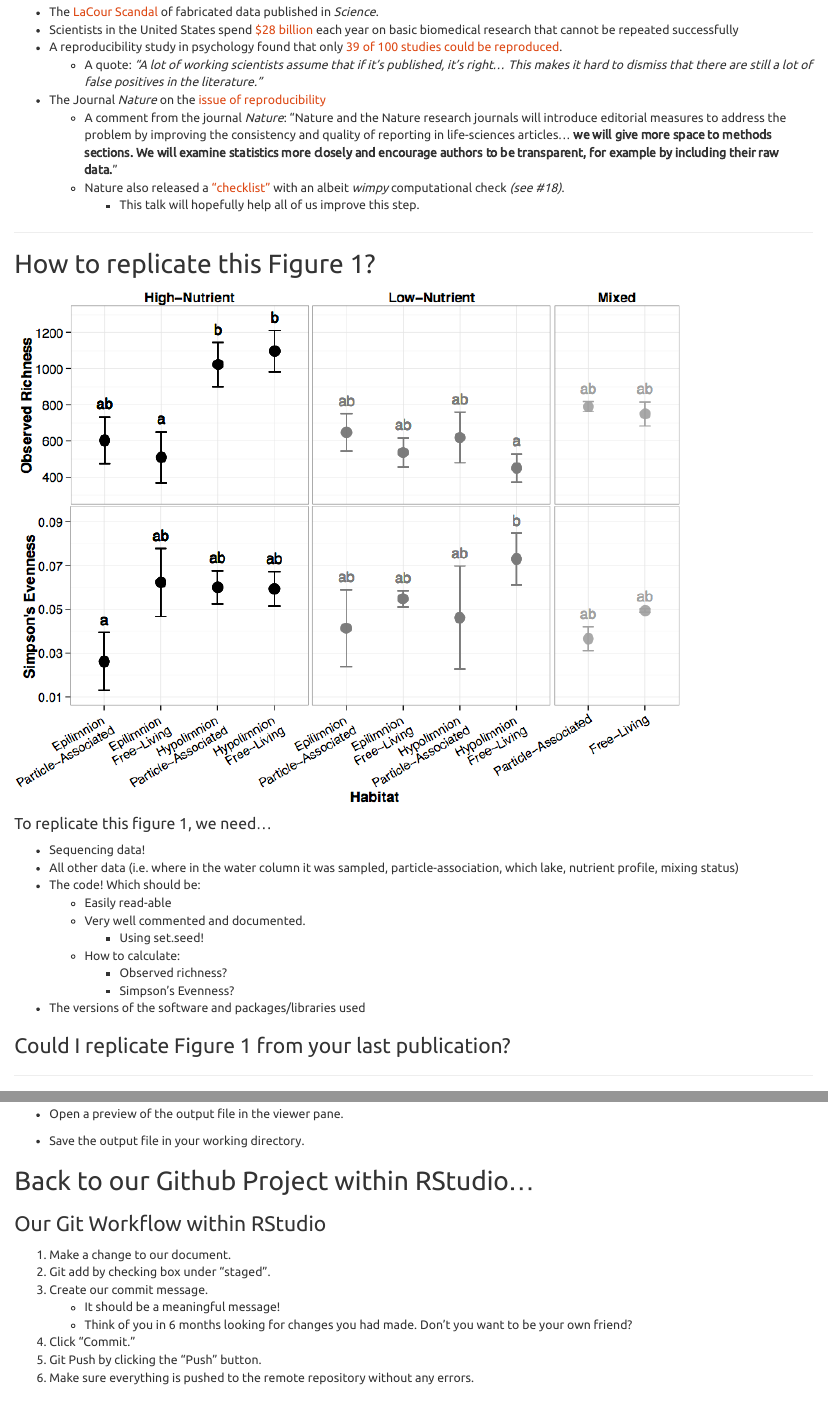
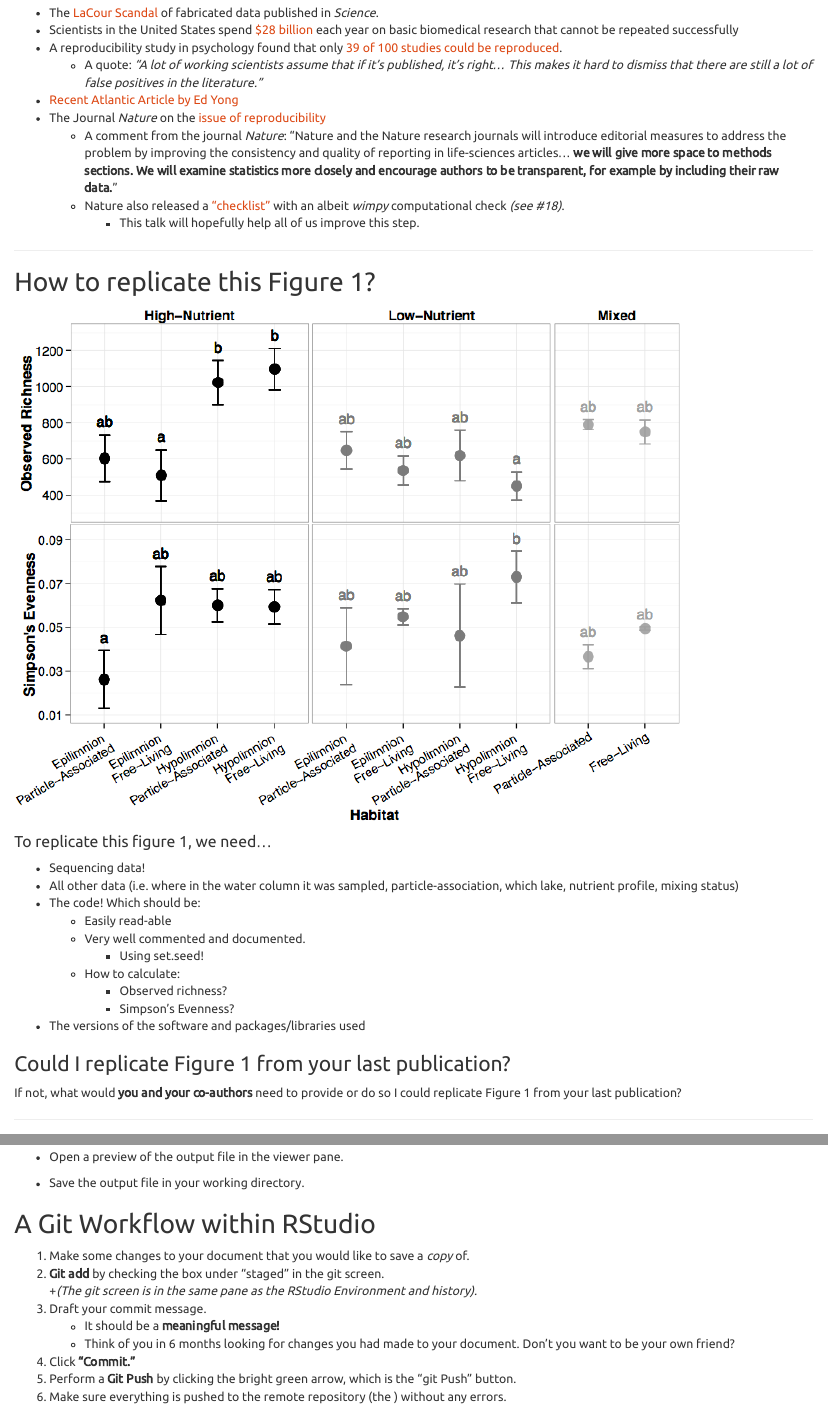
Before and after one commit to marschmi/NGS2015_RMarkdown_Reproducibility, an R Markdown document (Reproducibility.Rmd): the page in a window 1100 px wide, from 2700 px down before the commit and from 2680 px down after it, so that both start at the same text, and a second part further down, joined at a grey line. The pictures show the output file Reproducibility.html that the author committed with the source, opened offline.

Commit message:
Added Stats 545 link and a few other minor details.

```diff
--- a/Reproducibility.Rmd
+++ b/Reproducibility.Rmd
@@ -70,6 +70,7 @@ output:
 - Scientists in the United States spend [$28 billion](http://journals.plos.org/plosbiology/article?id=10.1371/journal.pbio.1002165) each year on basic biomedical research that cannot be repeated successfully
 - A reproducibility study in psychology found that only [39 of 100 studies could be reproduced](http://www.nature.com/news/first-results-from-psychology-s-largest-reproducibility-test-1.17433).
     + A quote: *“A lot of working scientists assume that if it’s published, it’s right... This makes it hard to dismiss that there are still a lot of false positives in the literature.”*
+- [Recent Atlantic Article by Ed Yong](http://www.theatlantic.com/health/archive/2015/08/psychology-studies-reliability-reproducability-nosek/402466/)
 - The Journal *Nature* on the [issue of reproducibility](http://www.nature.com/news/reproducibility-1.17552#/)
     + A comment from the journal *Nature*: "Nature and the Nature research journals will introduce editorial measures to address the problem by improving the consistency and quality of reporting in life-sciences articles... **we will give more space to methods sections. We will examine statistics more closely and encourage authors to be transparent, for example by including their raw data.**"
     + Nature also released a ["checklist"](http://www.nature.com/authors/policies/checklist.pdf) with an albeit *wimpy* computational check *(see #18)*.
@@ -93,6 +94,7 @@ output:
 - The versions of the software and packages/libraries used
 
 ### Could I replicate Figure 1 from your last publication?
+If not, what would **you and your co-authors** need to provide or do so I could replicate Figure 1 from your last publication?
 
 
 ***
@@ -450,18 +454,17 @@ When you render, R will:
 
 
 
-## Back to our Github Project within RStudio...
+## A Git Workflow within RStudio
 
-### Our Git Workflow within RStudio
-
-1. Make a change to our document.
-2. Git add by checking box under "staged".
-3. Create our commit message.
-    + It should be a meaningful message!
-    + Think of you in 6 months looking for changes you had made.  Don't you want to be your own friend?
-4. Click "Commit."
-5. Git Push by clicking the "Push" button.
-6. Make sure everything is pushed to the remote repository without any errors.
+1. Make some changes to your document that you would like to save a *copy* of.
+2. **Git add** by checking the box under "staged" in the git screen.
+    +*(The git screen is in the same pane as the RStudio Environment and history).*
+3. Draft your commit message.
+    + It should be a **meaningful message!**
+    + Think of you in 6 months looking for changes you had made to your document.  Don't you want to be your own friend?
+4. Click **"Commit."**
+5. Perform a **Git Push** by clicking the bright green arrow, which is the "git Push" button.
+6. Make sure everything is pushed to the remote repository (the ) without any errors.
 
 Click on the clock button to view your git history.  Here, you can also view the difference between documents.
 
```
Also changed, not shown: Reproducibility.html, Reproducibility.Rmd (11 more changed lines), 1 other file.
